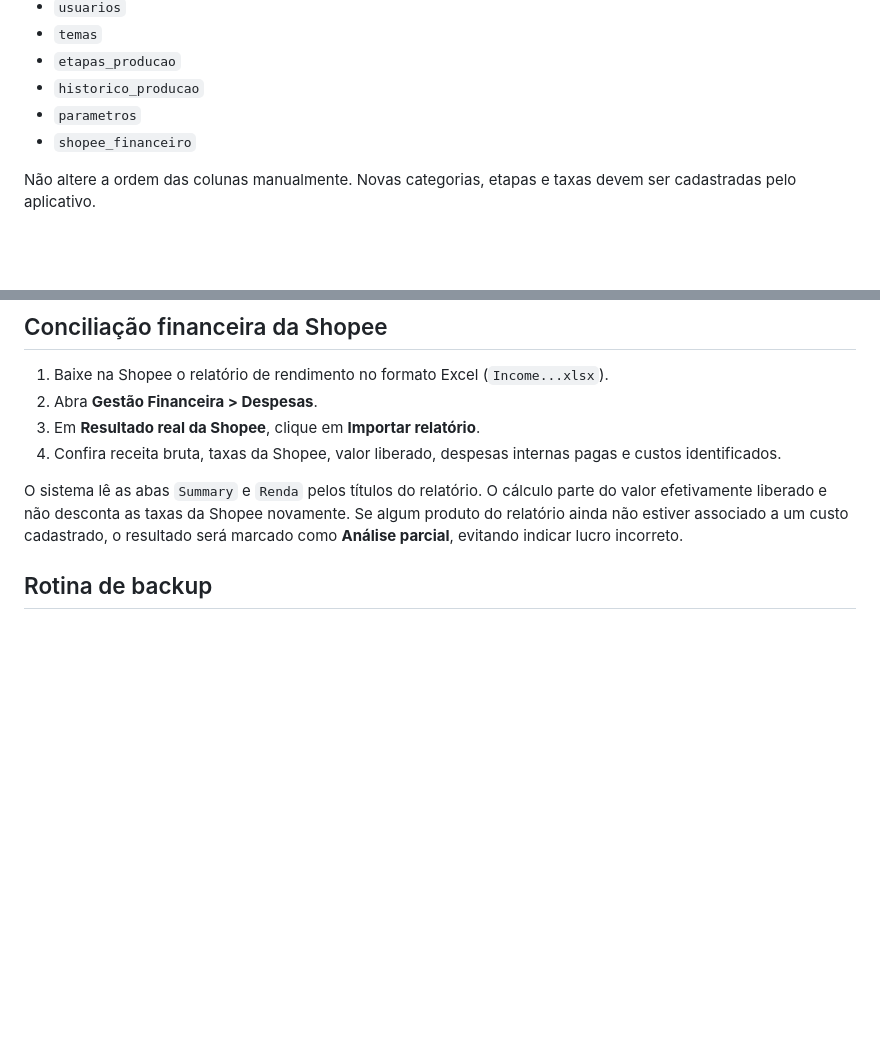
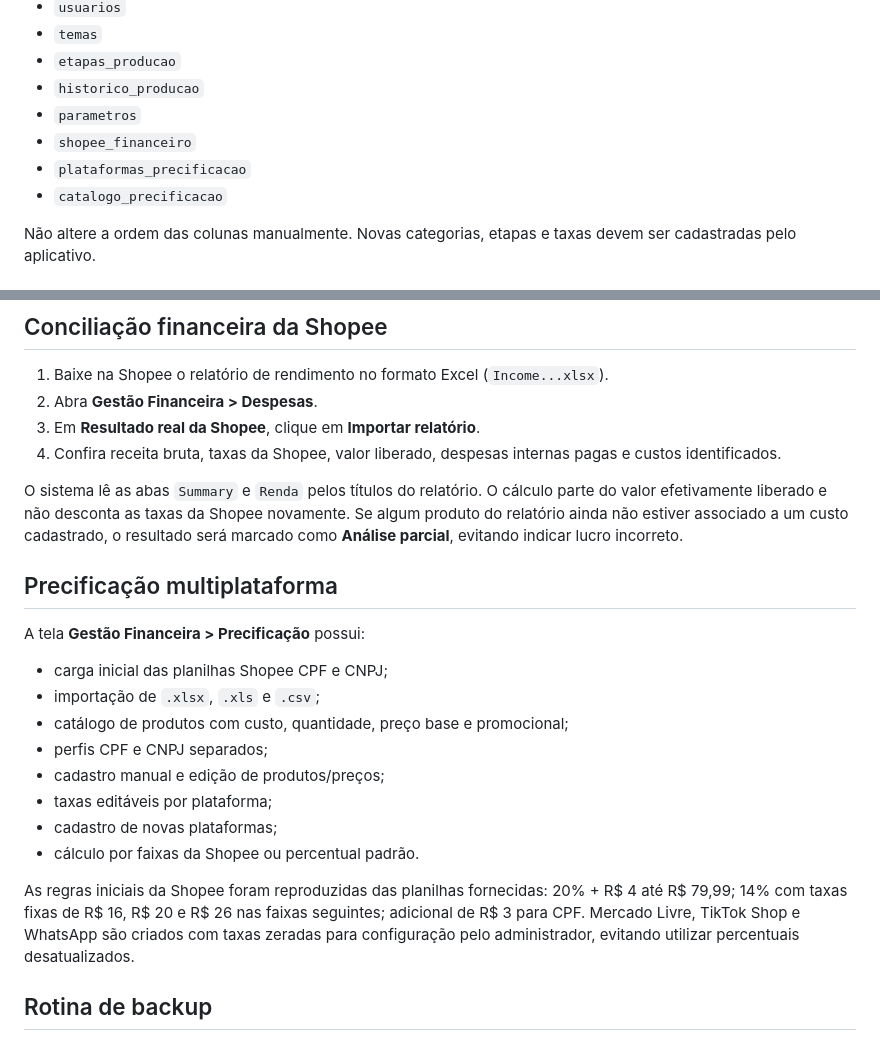
Before and after one commit to Alencar1992/pripel-gestao-app, a Markdown page: README.md, 2 parts joined by grey strips. GitHub-like rendering; blank space fills up the shorter version.

Commit message:
feat: central de precificação multiplataforma (README.md)

```diff
--- a/README.md
+++ b/README.md
@@ -51,6 +51,8 @@ O GitHub Pages deve usar o branch `main` e a raiz do repositório. Depois de uma
 - `historico_producao`
 - `parametros`
 - `shopee_financeiro`
+- `plataformas_precificacao`
+- `catalogo_precificacao`
 
 Não altere a ordem das colunas manualmente. Novas categorias, etapas e taxas devem ser cadastradas pelo aplicativo.
 
@@ -70,6 +72,21 @@ O custo dos produtos é gravado na venda. Para registros antigos sem custo, o re
 4. Confira receita bruta, taxas da Shopee, valor liberado, despesas internas pagas e custos identificados.
 
 O sistema lê as abas `Summary` e `Renda` pelos títulos do relatório. O cálculo parte do valor efetivamente liberado e não desconta as taxas da Shopee novamente. Se algum produto do relatório ainda não estiver associado a um custo cadastrado, o resultado será marcado como **Análise parcial**, evitando indicar lucro incorreto.
+
+## Precificação multiplataforma
+
+A tela **Gestão Financeira > Precificação** possui:
+
+- carga inicial das planilhas Shopee CPF e CNPJ;
+- importação de `.xlsx`, `.xls` e `.csv`;
+- catálogo de produtos com custo, quantidade, preço base e promocional;
+- perfis CPF e CNPJ separados;
+- cadastro manual e edição de produtos/preços;
+- taxas editáveis por plataforma;
+- cadastro de novas plataformas;
+- cálculo por faixas da Shopee ou percentual padrão.
+
+As regras iniciais da Shopee foram reproduzidas das planilhas fornecidas: 20% + R$ 4 até R$ 79,99; 14% com taxas fixas de R$ 16, R$ 20 e R$ 26 nas faixas seguintes; adicional de R$ 3 para CPF. Mercado Livre, TikTok Shop e WhatsApp são criados com taxas zeradas para configuração pelo administrador, evitando utilizar percentuais desatualizados.
 
 ## Rotina de backup
 
```
